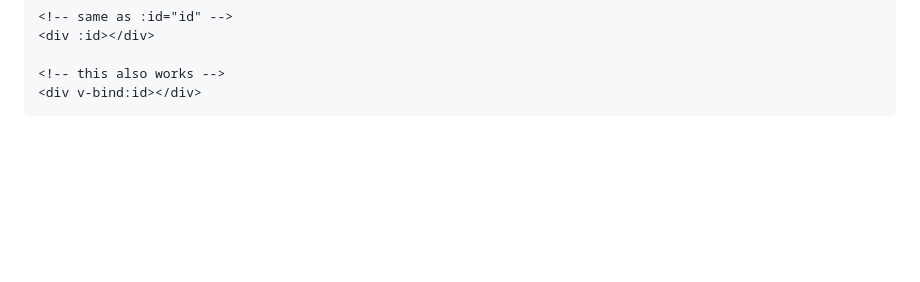
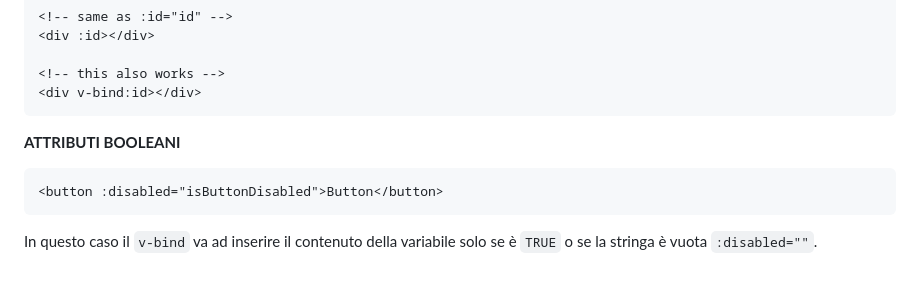
Before and after one commit to casalaspro/vue-hello, a Markdown page: readme.md, the part around the change. Drawn GitHub-style; blank space fills up the shorter version.

Commit message:
ADD - boolean attributes

````diff
--- a/readme.md
+++ b/readme.md
@@ -210,3 +210,11 @@ Nell'esempio si interviene sull'id dell'elemento modificando dinamicamente la va
 <!-- this also works -->
 <div v-bind:id></div>
 ```
+
+**ATTRIBUTI BOOLEANI**
+
+```md
+<button :disabled="isButtonDisabled">Button</button>
+```
+
+In questo caso il ```v-bind``` va ad inserire il contenuto della variabile solo se è ```TRUE``` o se la stringa è vuota ```:disabled=""```.
````
